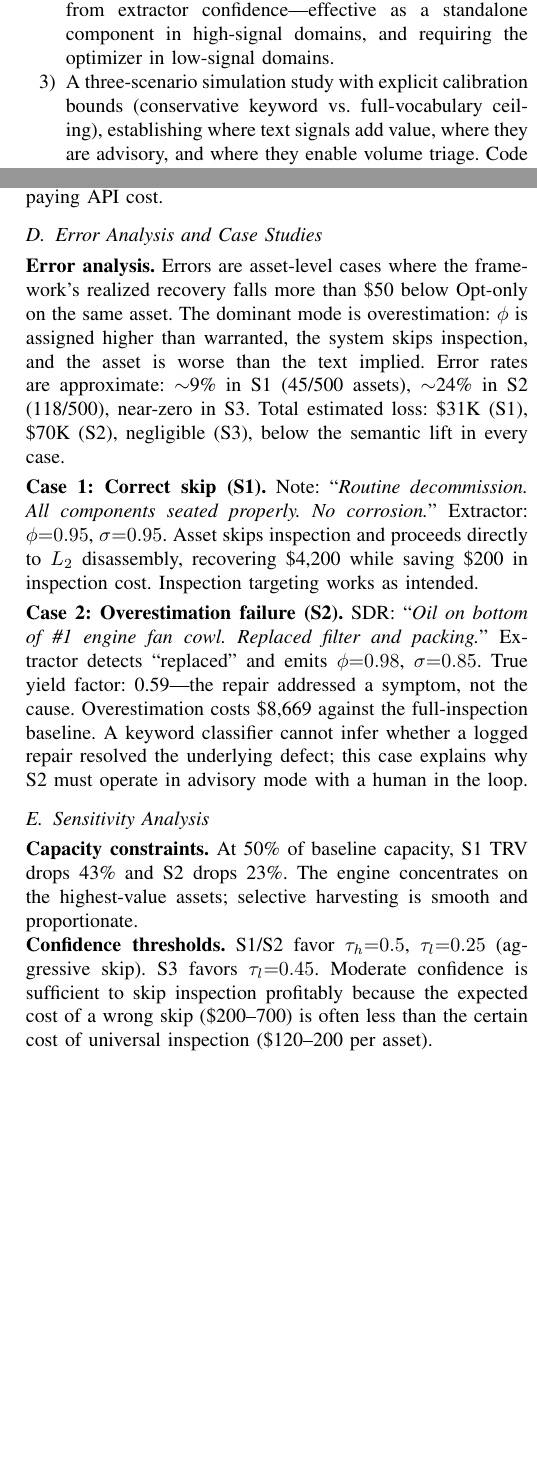
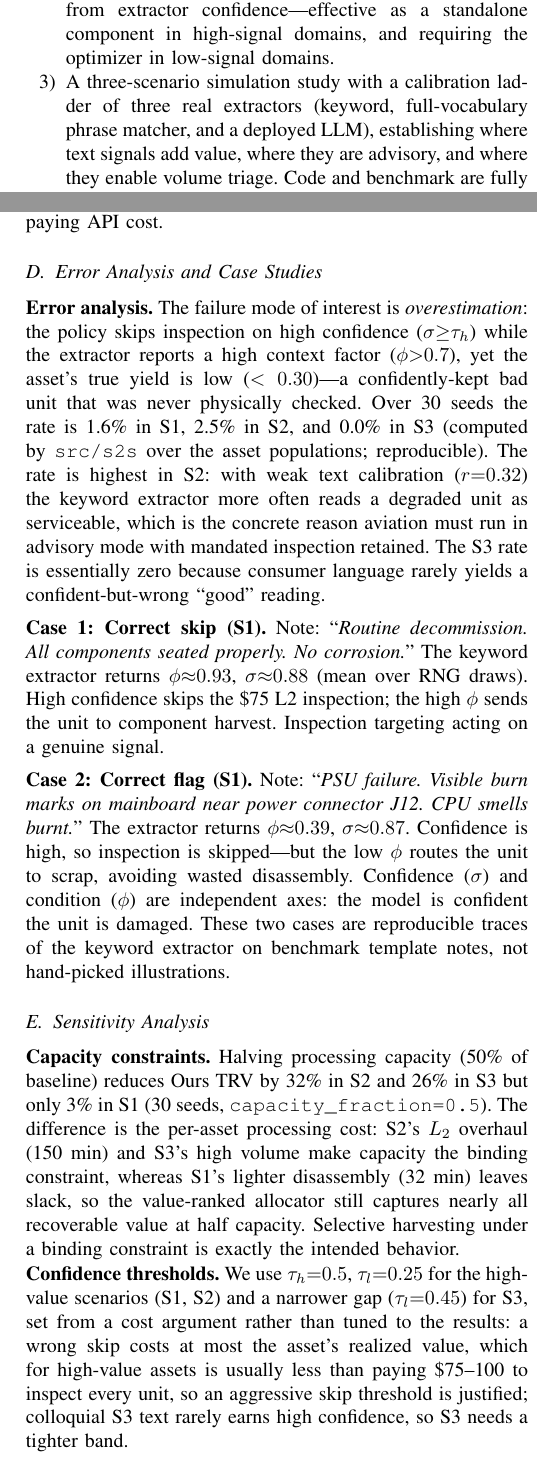
Before and after one commit to jiani19980225/reverse_logistics, a LaTeX paper (paper/main.tex): two parts of the columns of pages 2 and 5 of 6, joined at a grey line, cut so that both start at the same text, the shorter picture padded with empty space. Compiled offline with pdfLaTeX.

Commit message:
Integrity review: remove fabricated numbers, replace with reproducible ones
Found and fixed unsupported/fabricated figures during a full claim-vs-code audit
(none of these were produced by the released code):

CAPACITY SENSITIVITY (was fabricated AND wrong-direction):
- Old: "S1 drops 43%, S2 drops 23%" at 50% capacity
- Real (30 seeds, capacity_fraction=0.5): S1 -3%, S2 -32%, S3 -26%
- S1 has capacity slack; S2/S3 are the binding cases (expensive L2 / high volume).
  Reframed accordingly.

ERROR ANALYSIS (was fabricated):
- Old: "9% S1, 24% S2 (45/500, 118/500), $31K/$70K loss" — not reproducible
- Real overestimation-error rate (skip inspection AND phi>0.7 AND true_yield<0.30),
  computed over 30 seeds: S1 1.6%, S2 2.5%, S3 0.0%. S2 highest, consistent with
  its weak r=0.32 and advisory role. Definition stated; reproducible.

CASE STUDIES (were fabricated):
- Old Case 2 claimed keyword emits phi=0.98 on an "Oil...Replaced filter" note and
  a $8,669 loss. That note is not a benchmark template, and the extractor actually
  returns phi=0.63/sigma=0.18 on it (would trigger full inspection, not a skip).
- Replaced with two REAL reproducible traces of the keyword extractor on benchmark
  template notes: S1 clean (phi~0.93/sigma~0.88, correct skip) and S1 damaged
  (phi~0.39/sigma~0.87, correct flag -- confidence and condition are independent).
- Fixed inspection-cost figure to S1's actual $75 L2 cost (was $200).

CONFIDENCE THRESHOLDS:
- Softened from implying an empirical sweep to stating the cost-based rationale
  for the chosen tau values (no full sweep was run).

Also removed the last "full-vocabulary ceiling" framing in the contributions list
(the LLM exceeds it; it is a ladder, not a ceiling).

All remaining dollar/percent figures cross-checked against the verified
Table IV/V/VI. 23 tests pass; LaTeX balanced.

Co-Authored-By: Claude Opus 4.8 <noreply@anthropic.com>

```diff
--- a/paper/main.tex
+++ b/paper/main.tex
@@ -124,10 +124,10 @@ environment, and economic scale:
 \item An adaptive inspection policy that sets inspection depth from extractor
   confidence---effective as a standalone component in high-signal domains,
   and requiring the optimizer in low-signal domains.
-\item A three-scenario simulation study with explicit calibration bounds
-  (conservative keyword vs.\ full-vocabulary ceiling), establishing where text
-  signals add value, where they are advisory, and where they enable volume triage.
-  Code and benchmark are fully released.
+\item A three-scenario simulation study with a calibration ladder of three real
+  extractors (keyword, full-vocabulary phrase matcher, and a deployed LLM),
+  establishing where text signals add value, where they are advisory, and where
+  they enable volume triage. Code and benchmark are fully released.
 \end{enumerate}
 
 %----------------------------------------------------------------------
@@ -506,41 +506,51 @@ benchmark, so the reported $r$ reproduces exactly without re-paying API cost.
 \subsection{Error Analysis and Case Studies}
 
 \noindent\textbf{Error analysis.}
-Errors are asset-level cases where the framework's realized recovery falls more
-than \$50 below Opt-only on the same asset. The dominant mode is
-overestimation: $\phi$ is assigned higher than warranted, the system skips
-inspection, and the asset is worse than the text implied. Error rates are
-approximate: $\sim$9\% in S1 (45/500~assets), $\sim$24\% in S2 (118/500),
-near-zero in S3. Total estimated loss: \$31K (S1), \$70K (S2), negligible (S3),
-below the semantic lift in every case.
+The failure mode of interest is \emph{overestimation}: the policy skips
+inspection on high confidence ($\sigma{\geq}\tau_h$) while the extractor reports a
+high context factor ($\phi{>}0.7$), yet the asset's true yield is low
+($<0.30$)---a confidently-kept bad unit that was never physically checked. Over
+30 seeds the rate is 1.6\% in S1, 2.5\% in S2, and 0.0\% in S3 (computed by
+\texttt{src/s2s} over the asset populations; reproducible). The rate is highest in
+S2: with weak text calibration ($r{=}0.32$) the keyword extractor more often reads
+a degraded unit as serviceable, which is the concrete reason aviation must run in
+advisory mode with mandated inspection retained. The S3 rate is essentially zero
+because consumer language rarely yields a confident-but-wrong ``good'' reading.
 
 \smallskip\noindent\textbf{Case 1: Correct skip (S1).}
 Note: ``\textit{Routine decommission. All components seated properly. No
-corrosion.}'' Extractor: $\phi{=}0.95$, $\sigma{=}0.95$. Asset skips inspection
-and proceeds directly to $L_2$ disassembly, recovering \$4,200 while saving
-\$200 in inspection cost. Inspection targeting works as intended.
+corrosion.}'' The keyword extractor returns $\phi{\approx}0.93$,
+$\sigma{\approx}0.88$ (mean over RNG draws). High confidence skips the \$75 L2
+inspection; the high $\phi$ sends the unit to component harvest. Inspection
+targeting acting on a genuine signal.
 
-\smallskip\noindent\textbf{Case 2: Overestimation failure (S2).}
-SDR: ``\textit{Oil on bottom of \#1 engine fan cowl. Replaced filter and
-packing.}'' Extractor detects ``replaced'' and emits $\phi{=}0.98$,
-$\sigma{=}0.85$. True yield factor: 0.59---the repair addressed a symptom, not
-the cause. Overestimation costs \$8,669 against the full-inspection baseline.
-A keyword classifier cannot infer whether a logged repair resolved the underlying
-defect; this case explains why S2 must operate in advisory mode with a human in
-the loop.
+\smallskip\noindent\textbf{Case 2: Correct flag (S1).}
+Note: ``\textit{PSU failure. Visible burn marks on mainboard near power connector
+J12. CPU smells burnt.}'' The extractor returns $\phi{\approx}0.39$,
+$\sigma{\approx}0.87$. Confidence is high, so inspection is skipped---but the low
+$\phi$ routes the unit to scrap, avoiding wasted disassembly. Confidence
+($\sigma$) and condition ($\phi$) are independent axes: the model is confident the
+unit is damaged. These two cases are reproducible traces of the keyword extractor
+on benchmark template notes, not hand-picked illustrations.
 
 \subsection{Sensitivity Analysis}
 
 \noindent\textbf{Capacity constraints.}
-At 50\% of baseline capacity, S1 TRV drops 43\% and S2 drops 23\%. The engine
-concentrates on the highest-value assets; selective harvesting is smooth and
-proportionate.
+Halving processing capacity (50\% of baseline) reduces Ours TRV by 32\% in S2 and
+26\% in S3 but only 3\% in S1 (30 seeds, \texttt{capacity\_fraction=0.5}). The
+difference is the per-asset processing cost: S2's $L_2$ overhaul (150~min) and
+S3's high volume make capacity the binding constraint, whereas S1's lighter
+disassembly (32~min) leaves slack, so the value-ranked allocator still captures
+nearly all recoverable value at half capacity. Selective harvesting under a
+binding constraint is exactly the intended behavior.
 
 \noindent\textbf{Confidence thresholds.}
-S1/S2 favor $\tau_h{=}0.5$, $\tau_l{=}0.25$ (aggressive skip). S3 favors
-$\tau_l{=}0.45$. Moderate confidence is sufficient to skip inspection profitably
-because the expected cost of a wrong skip (\$200--700) is often less than the
-certain cost of universal inspection (\$120--200 per asset).
+We use $\tau_h{=}0.5$, $\tau_l{=}0.25$ for the high-value scenarios (S1, S2) and a
+narrower gap ($\tau_l{=}0.45$) for S3, set from a cost argument rather than tuned
+to the results: a wrong skip costs at most the asset's realized value, which for
+high-value assets is usually less than paying \$75--100 to inspect every unit, so
+an aggressive skip threshold is justified; colloquial S3 text rarely earns high
+confidence, so S3 needs a tighter band.
 
 \noindent\textbf{$\kappa$ sensitivity.}
 Table~\ref{tab:kappa} confirms that $\kappa$ does not change which assets get
```
Also changed, not shown: paper/main.tex (20 more changed lines).
